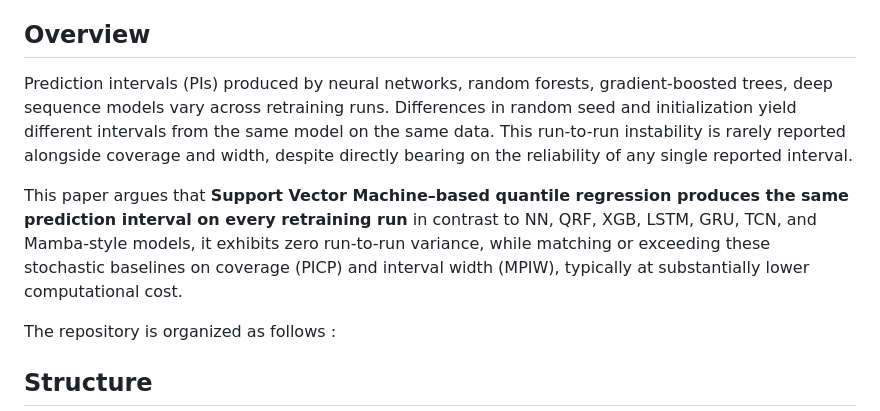
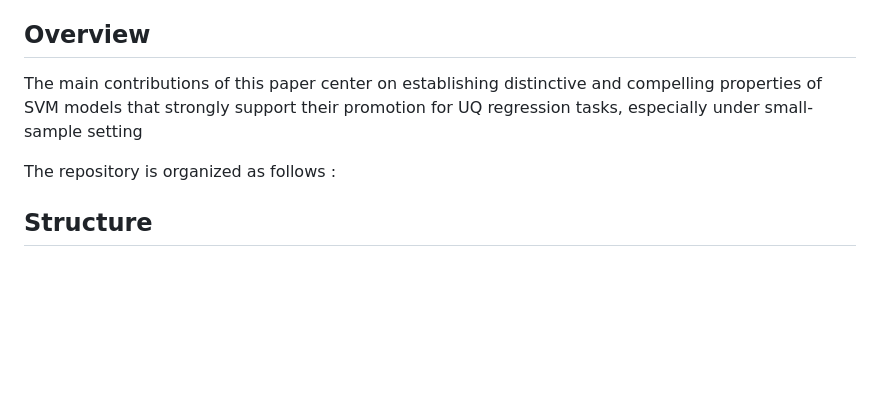
Before and after one commit to ltpritamanand/SVM-Uncertainty-PI, a Markdown page: README.md, the part around the change. Rendered like a GitHub page; blank space fills up the shorter version.

```diff
--- a/README.md
+++ b/README.md
@@ -3,10 +3,9 @@
 Companion code for the paper submitted to TMLR.
 
 ## Overview
-
-Prediction intervals (PIs) produced by  neural networks, random forests, gradient-boosted trees, deep sequence models vary across retraining runs. Differences in random seed and initialization yield different intervals from the same model on the same data. This run-to-run instability is rarely reported alongside coverage and width, despite directly bearing on the reliability of any single reported interval.
-
-This paper argues that **Support Vector Machine–based quantile regression produces the same prediction interval on every retraining run**  in contrast to NN, QRF, XGB, LSTM, GRU, TCN, and Mamba-style models, it exhibits zero run-to-run variance, while matching or exceeding these stochastic baselines on coverage (PICP) and interval width (MPIW), typically at substantially lower computational cost.
+The main contributions of this paper center on
+establishing distinctive and compelling properties of SVM models that strongly support their promotion for
+UQ regression tasks, especially under small-sample setting
 
 
 The repository is organized as follows :
```
